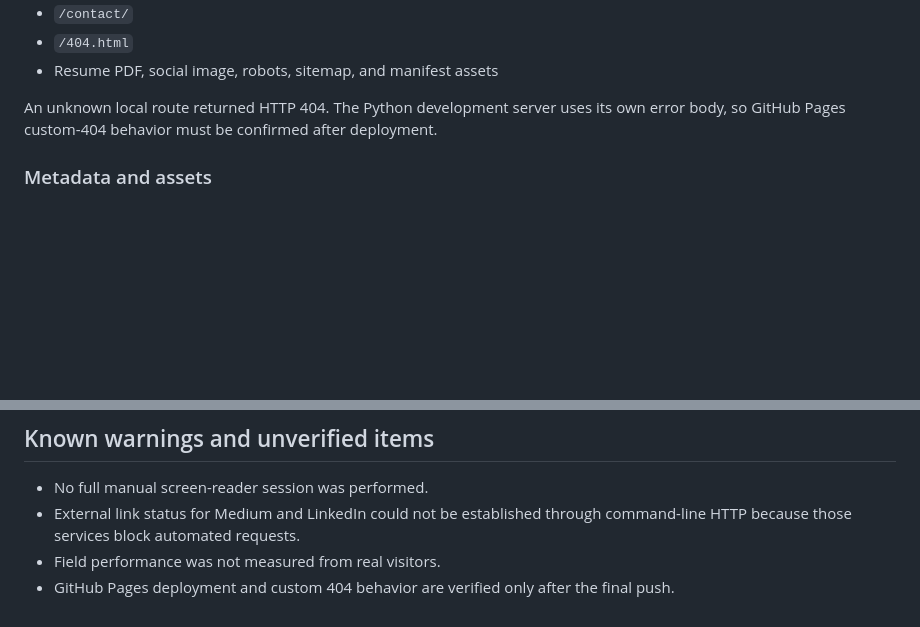
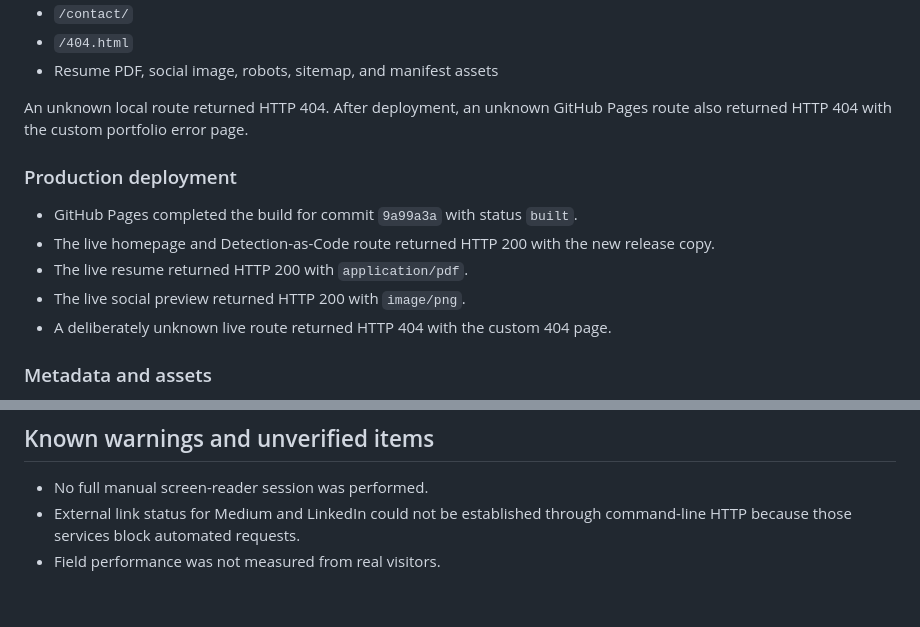
Before and after one commit to RasheedFarhat/RasheedFarhat.github.io, a Markdown page: VALIDATION_REPORT.md, 2 parts joined by grey strips. Rendered like a GitHub page; blank space fills up the shorter version.

Commit message:
Record production deployment validation

```diff
--- a/VALIDATION_REPORT.md
+++ b/VALIDATION_REPORT.md
@@ -89,7 +89,15 @@ Local HTTP status checks returned 200 for:
 - `/404.html`
 - Resume PDF, social image, robots, sitemap, and manifest assets
 
-An unknown local route returned HTTP 404. The Python development server uses its own error body, so GitHub Pages custom-404 behavior must be confirmed after deployment.
+An unknown local route returned HTTP 404. After deployment, an unknown GitHub Pages route also returned HTTP 404 with the custom portfolio error page.
+
+### Production deployment
+
+- GitHub Pages completed the build for commit `9a99a3a` with status `built`.
+- The live homepage and Detection-as-Code route returned HTTP 200 with the new release copy.
+- The live resume returned HTTP 200 with `application/pdf`.
+- The live social preview returned HTTP 200 with `image/png`.
+- A deliberately unknown live route returned HTTP 404 with the custom 404 page.
 
 ### Metadata and assets
 
@@ -123,4 +131,3 @@ An unknown local route returned HTTP 404. The Python development server uses its
 - No full manual screen-reader session was performed.
 - External link status for Medium and LinkedIn could not be established through command-line HTTP because those services block automated requests.
 - Field performance was not measured from real visitors.
-- GitHub Pages deployment and custom 404 behavior are verified only after the final push.
```
